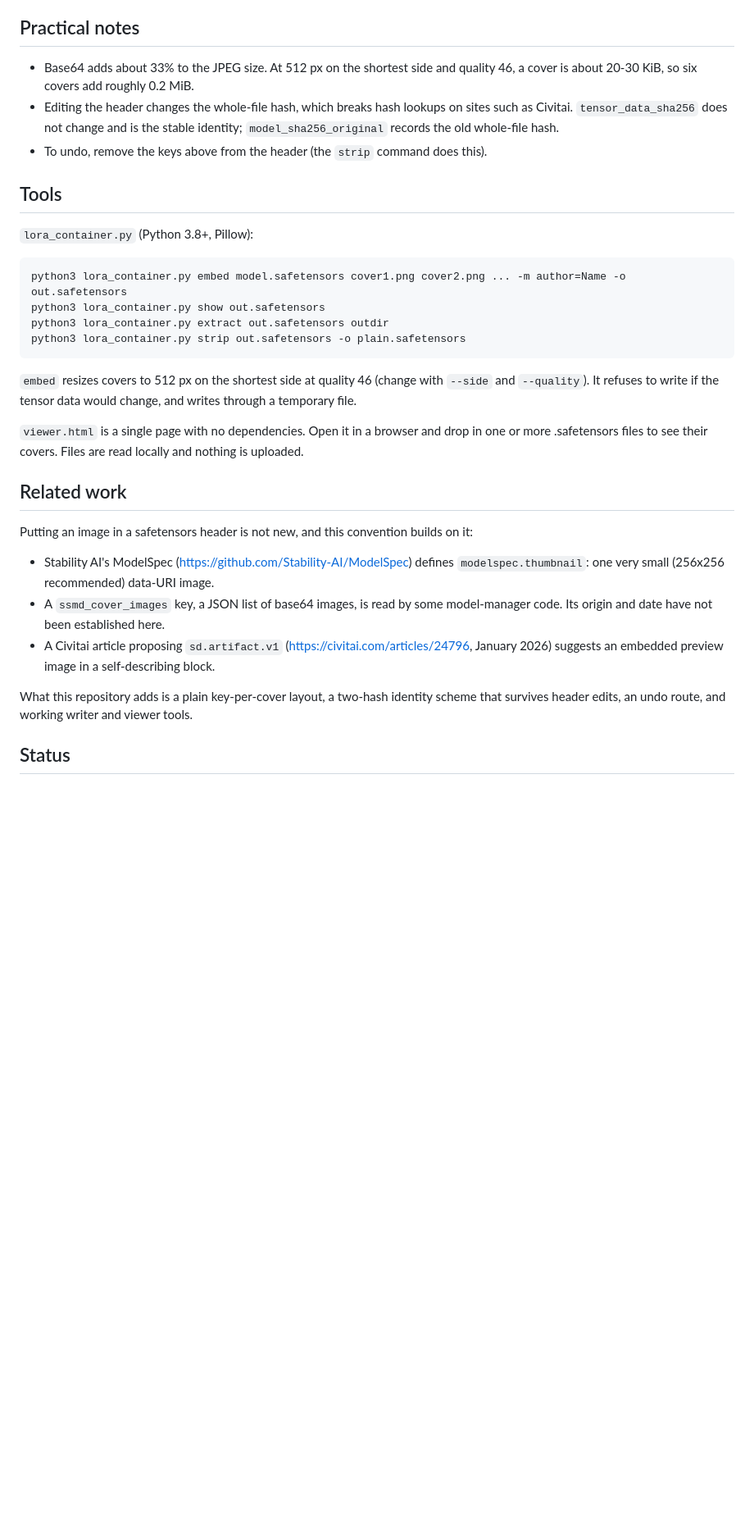
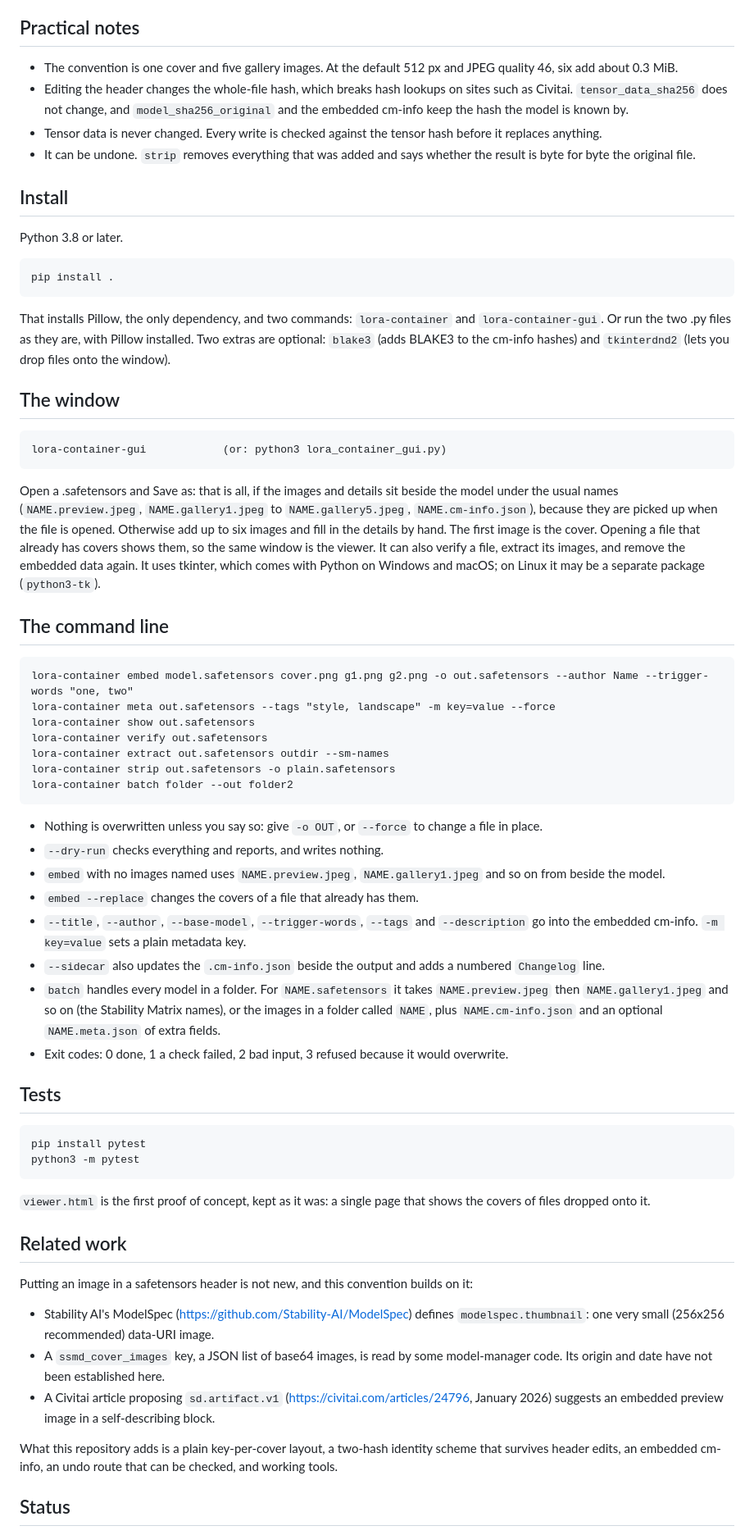
Before and after one commit to ReLiC71/LoRA-Container, a Markdown page: README.md, the part around one of its changes. Shown at 82% size. Rendered like a GitHub page; blank space fills up the shorter version.

```diff
--- a/README.md
+++ b/README.md
@@ -26,22 +26,50 @@ The header is written as compact JSON, padded with spaces to a multiple of 8 byt
 
 Practical notes
 ---------------
-- Base64 adds about 33% to the JPEG size. At 512 px on the shortest side and quality 46, a cover is about 20-30 KiB, so six covers add roughly 0.2 MiB.
-- Editing the header changes the whole-file hash, which breaks hash lookups on sites such as Civitai. `tensor_data_sha256` does not change and is the stable identity; `model_sha256_original` records the old whole-file hash.
-- To undo, remove the keys above from the header (the `strip` command does this).
+- The convention is one cover and five gallery images. At the default 512 px and JPEG quality 46, six add about 0.3 MiB.
+- Editing the header changes the whole-file hash, which breaks hash lookups on sites such as Civitai. `tensor_data_sha256` does not change, and `model_sha256_original` and the embedded cm-info keep the hash the model is known by.
+- Tensor data is never changed. Every write is checked against the tensor hash before it replaces anything.
+- It can be undone. `strip` removes everything that was added and says whether the result is byte for byte the original file.
 
-Tools
+Install
+-------
+Python 3.8 or later.
+
+    pip install .
+
+That installs Pillow, the only dependency, and two commands: `lora-container` and `lora-container-gui`. Or run the two .py files as they are, with Pillow installed. Two extras are optional: `blake3` (adds BLAKE3 to the cm-info hashes) and `tkinterdnd2` (lets you drop files onto the window).
+
+The window
+----------
+    lora-container-gui            (or: python3 lora_container_gui.py)
+
+Open a .safetensors and Save as: that is all, if the images and details sit beside the model under the usual names (`NAME.preview.jpeg`, `NAME.gallery1.jpeg` to `NAME.gallery5.jpeg`, `NAME.cm-info.json`), because they are picked up when the file is opened. Otherwise add up to six images and fill in the details by hand. The first image is the cover. Opening a file that already has covers shows them, so the same window is the viewer. It can also verify a file, extract its images, and remove the embedded data again. It uses tkinter, which comes with Python on Windows and macOS; on Linux it may be a separate package (`python3-tk`).
+
+The command line
+----------------
+    lora-container embed model.safetensors cover.png g1.png g2.png -o out.safetensors --author Name --trigger-words "one, two"
+    lora-container meta out.safetensors --tags "style, landscape" -m key=value --force
+    lora-container show out.safetensors
+    lora-container verify out.safetensors
+    lora-container extract out.safetensors outdir --sm-names
+    lora-container strip out.safetensors -o plain.safetensors
+    lora-container batch folder --out folder2
+
+- Nothing is overwritten unless you say so: give `-o OUT`, or `--force` to change a file in place.
+- `--dry-run` checks everything and reports, and writes nothing.
+- `embed` with no images named uses `NAME.preview.jpeg`, `NAME.gallery1.jpeg` and so on from beside the model.
+- `embed --replace` changes the covers of a file that already has them.
+- `--title`, `--author`, `--base-model`, `--trigger-words`, `--tags` and `--description` go into the embedded cm-info. `-m key=value` sets a plain metadata key.
+- `--sidecar` also updates the `.cm-info.json` beside the output and adds a numbered `Changelog` line.
+- `batch` handles every model in a folder. For `NAME.safetensors` it takes `NAME.preview.jpeg` then `NAME.gallery1.jpeg` and so on (the Stability Matrix names), or the images in a folder called `NAME`, plus `NAME.cm-info.json` and an optional `NAME.meta.json` of extra fields.
+- Exit codes: 0 done, 1 a check failed, 2 bad input, 3 refused because it would overwrite.
+
+Tests
 -----
-`lora_container.py` (Python 3.8+, Pillow):
+    pip install pytest
+    python3 -m pytest
 
-    python3 lora_container.py embed model.safetensors cover1.png cover2.png ... -m author=Name -o out.safetensors
-    python3 lora_container.py show out.safetensors
-    python3 lora_container.py extract out.safetensors outdir
-    python3 lora_container.py strip out.safetensors -o plain.safetensors
-
-`embed` resizes covers to 512 px on the shortest side at quality 46 (change with `--side` and `--quality`). It refuses to write if the tensor data would change, and writes through a temporary file.
-
-`viewer.html` is a single page with no dependencies. Open it in a browser and drop in one or more .safetensors files to see their covers. Files are read locally and nothing is uploaded.
+`viewer.html` is the first proof of concept, kept as it was: a single page that shows the covers of files dropped onto it.
 
 Related work
 ------------
@@ -50,7 +78,7 @@ Putting an image in a safetensors header is not new, and this convention builds
 - A `ssmd_cover_images` key, a JSON list of base64 images, is read by some model-manager code. Its origin and date have not been established here.
 - A Civitai article proposing `sd.artifact.v1` (https://civitai.com/articles/24796, January 2026) suggests an embedded preview image in a self-describing block.
 
-What this repository adds is a plain key-per-cover layout, a two-hash identity scheme that survives header edits, an undo route, and working writer and viewer tools.
+What this repository adds is a plain key-per-cover layout, a two-hash identity scheme that survives header edits, an embedded cm-info, an undo route that can be checked, and working tools.
 
 Status
 ------
```
Also changed, not shown: other parts of README.md (+9 -9 lines), SPEC.md (added, +72 -0 lines), docs/window.png (added), 7 other files.
